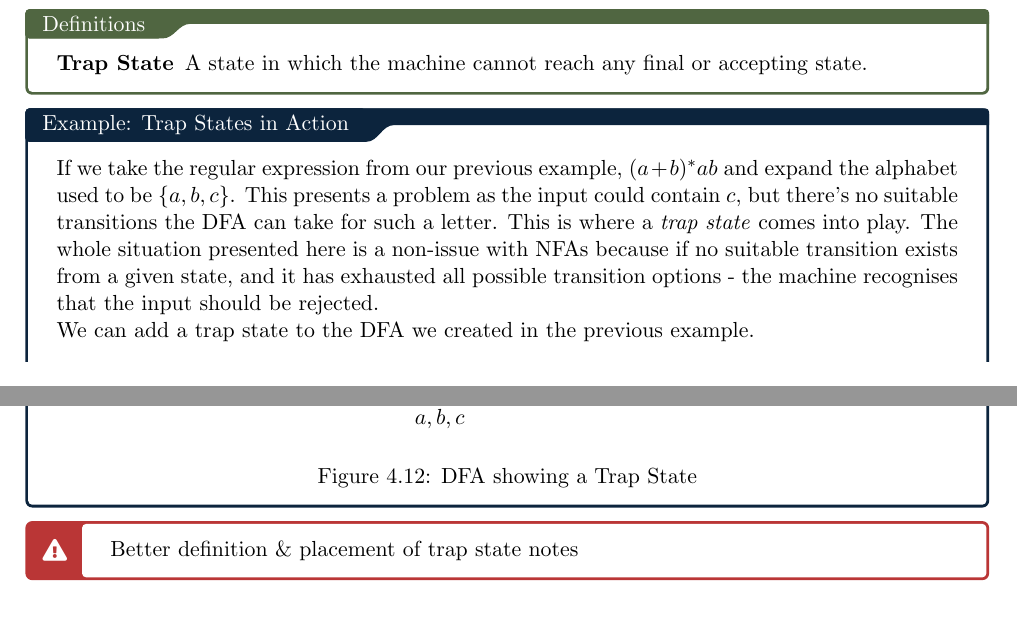
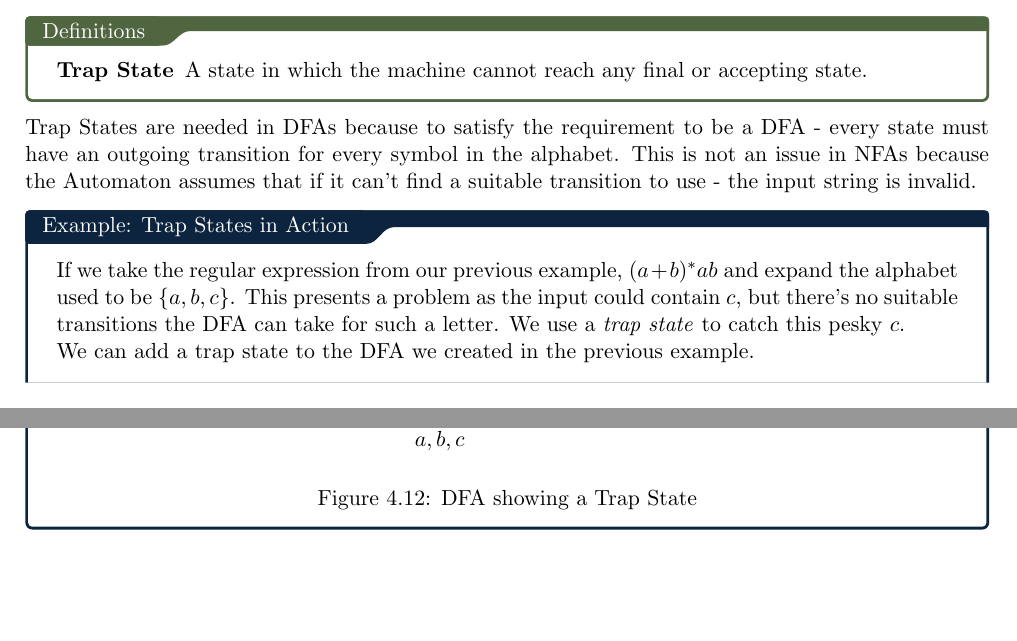
Before and after one commit to ThomasBoxall/uni-notes, a LaTeX document (01-L6/m21276-theoc/m21276-theoc.tex, which reads 01-L6/m21276-theoc/pages/2025-10-06-a4.tex): two parts of pages 23 and 24 of 24, joined at a grey line, cut so that both start at the same text. Compiled offline with pdfLaTeX.

Commit message:
sound the fanfares, it's done

```diff
--- a/01-L6/m21276-theoc/pages/2025-10-06-a4.tex
+++ b/01-L6/m21276-theoc/pages/2025-10-06-a4.tex
@@ -335,8 +336,11 @@ If there is no transition for a state / a symbol in the NFA (non-acceptance of t
 \item[Trap State] A state in which the machine cannot reach any final or accepting state.
 \end{define}
 
+Trap States are needed in DFAs because to satisfy the requirement to be a DFA - every state must have an outgoing transition for every symbol in the alphabet. This is not an issue in NFAs because the Automaton assumes that if it can't find a suitable transition to use - the input string is invalid.
+
+
 \begin{example}{Trap States in Action}
-If we take the regular expression from our previous example, $(a+b)^*ab$ and expand the alphabet used to be $\{a, b, c\}$. This presents a problem as the input could contain $c$, but there's no suitable transitions the DFA can take for such a letter. This is where a \textit{trap state} comes into play. The whole situation presented here is a non-issue with NFAs because if no suitable transition exists from a given state, and it has exhausted all possible transition options - the machine recognises that the input should be rejected.
+If we take the regular expression from our previous example, $(a+b)^*ab$ and expand the alphabet used to be $\{a, b, c\}$. This presents a problem as the input could contain $c$, but there's no suitable transitions the DFA can take for such a letter. We use a \textit{trap state} to catch this pesky $c$.
 
 We can add a trap state to the DFA we created in the previous example.
 
@@ -370,3 +372,0 @@ We can add a trap state to the DFA we created in the previous example.
-\begin{todo}
-Better definition \& placement of trap state notes
-\end{todo}
```
Also changed, not shown: 01-L6/m21276-theoc/m21276-theoc.pdf, 01-L6/m21276-theoc/pages/2025-10-06-a4.tex (6 more changed lines).
